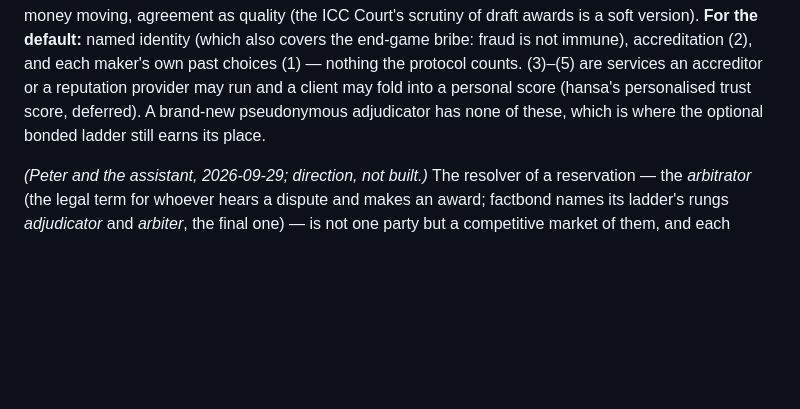
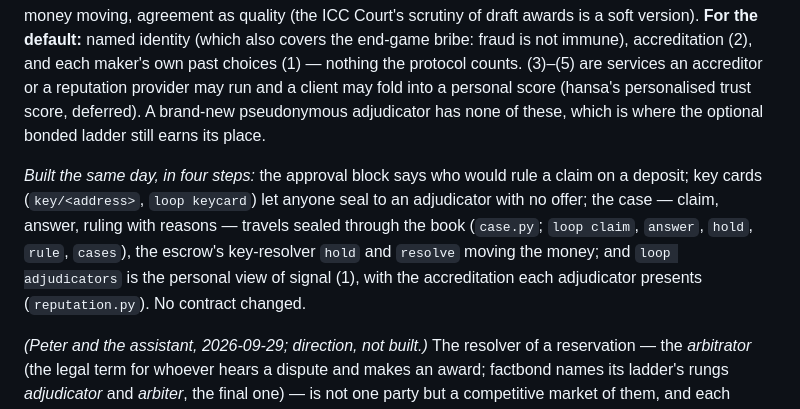
Before and after one commit to petfold/loopmarket, a Markdown page: docs/plans/counterparty-gate.md, the part around the change. Rendered like a GitHub page; blank space fills up the shorter version.

Commit message:
The default adjudicator built: plan §7a and roadmap (2026-10-01)
Co-Authored-By: Claude Opus 5.5 <noreply@anthropic.com>

```diff
--- a/docs/plans/counterparty-gate.md
+++ b/docs/plans/counterparty-gate.md
@@ -419,6 +419,15 @@ may run and a client may fold into a personal score (hansa's personalised
 trust score, deferred). A brand-new pseudonymous adjudicator has none of
 these, which is where the optional bonded ladder still earns its place.
 
+*Built the same day, in four steps:* the approval block says who would rule
+a claim on a deposit; key cards (`key/<address>`, `loop keycard`) let anyone
+seal to an adjudicator with no offer; the case — claim, answer, ruling with
+reasons — travels sealed through the book (`case.py`; `loop claim`,
+`answer`, `hold`, `rule`, `cases`), the escrow's key-resolver `hold` and
+`resolve` moving the money; and `loop adjudicators` is the personal view of
+signal (1), with the accreditation each adjudicator presents (`reputation.py`).
+No contract changed.
+
 *(Peter and the assistant, 2026-09-29; direction, not built.)* The resolver
 of a reservation — the *arbitrator* (the legal term for whoever hears a
 dispute and makes an award; factbond names its ladder's rungs
```
